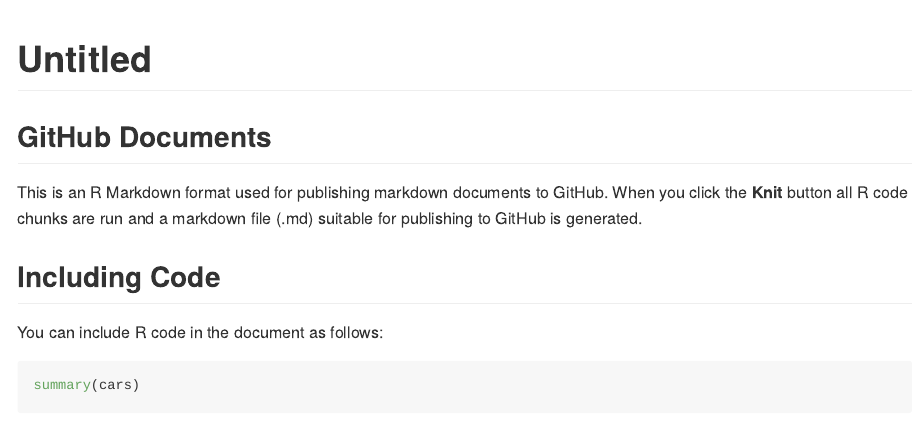
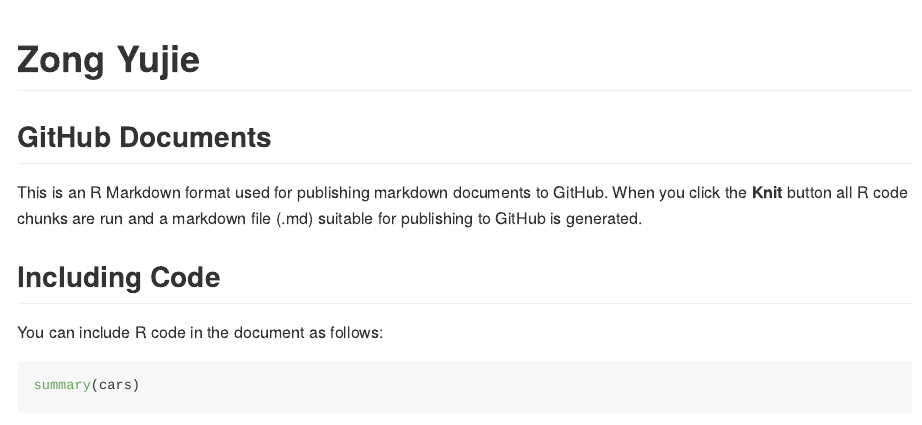
Before and after one commit to zongyujieviva/Prediction-Assignment-Writeup, an R Markdown document (Test.Rmd): the page in a window 1100 px wide, from its top. Rendered offline with R 4.5, knitr and Pandoc, with nearby package versions.

Commit message:
Add files via upload

```diff
--- a/Test.Rmd
+++ b/Test.Rmd
@@ -1,5 +1,5 @@
 ---
-title: "Untitled"
+title: "Zong Yujie"
 output: github_document
 ---
 
```
Also changed, not shown: Test.md.
